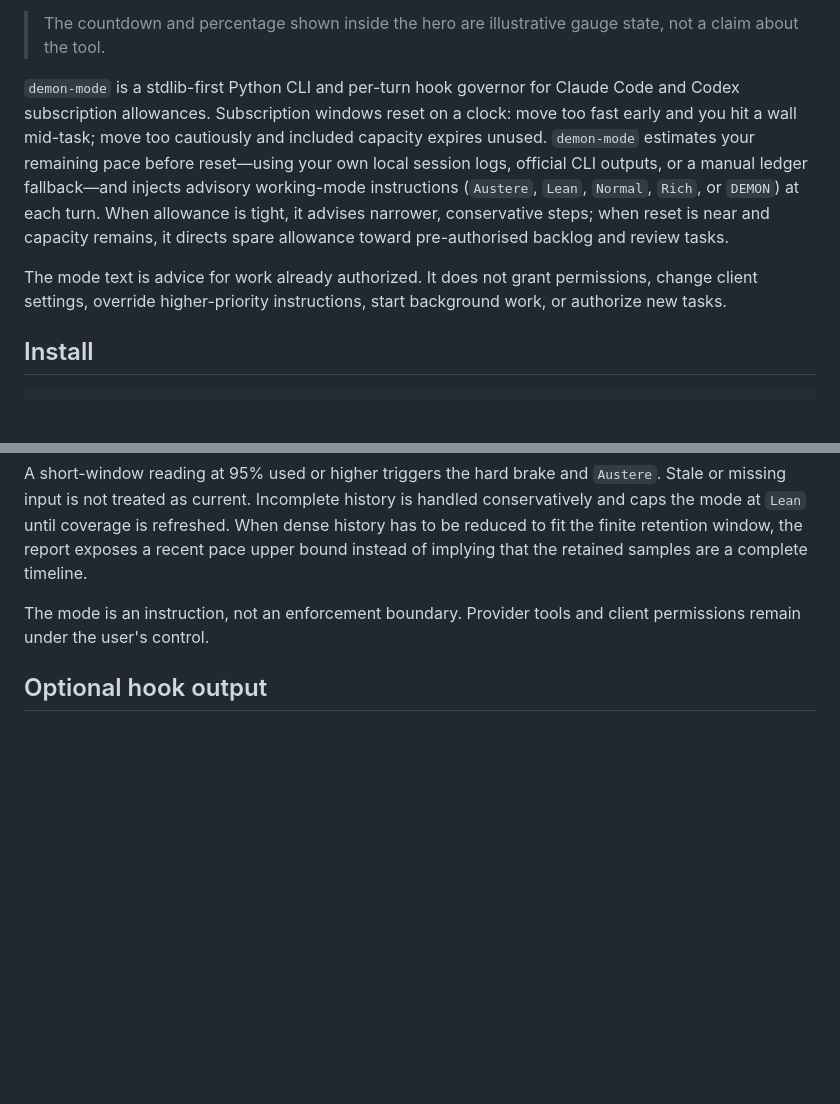
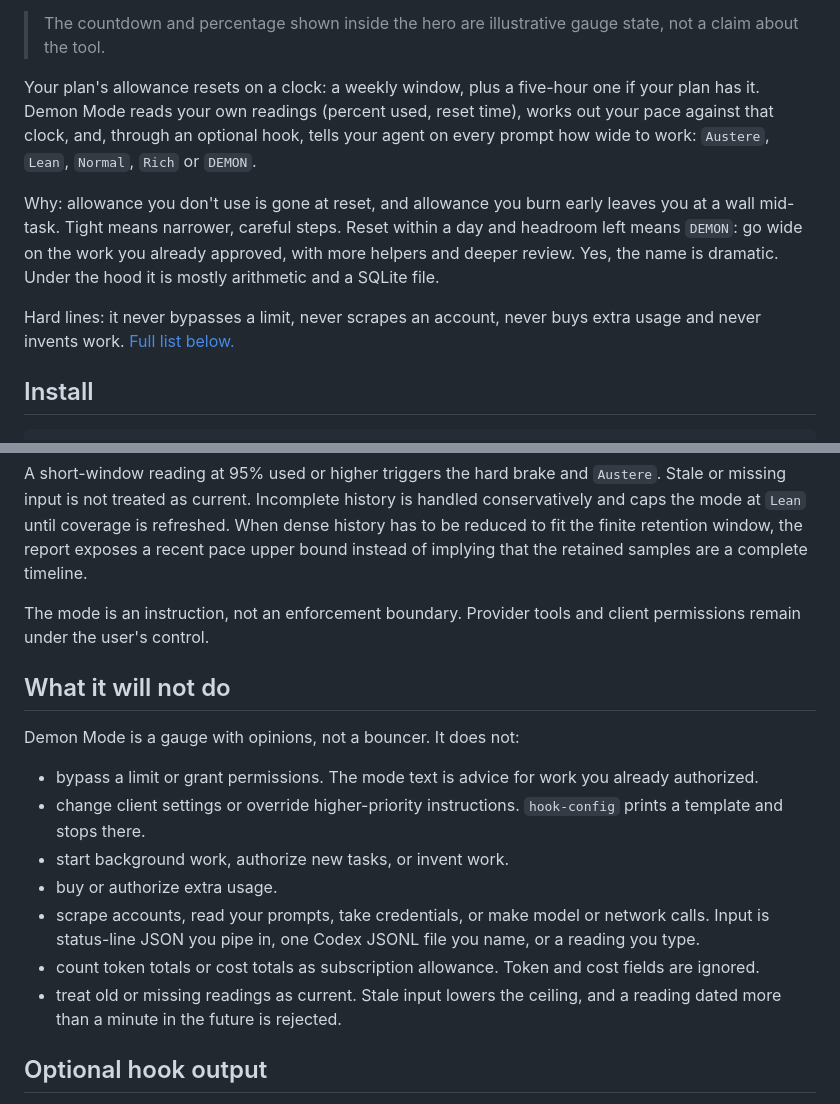
Before and after one commit to Perennos/demon-mode, a Markdown page: README.md, 2 parts joined by grey strips. Drawn GitHub-style; blank space fills up the shorter version.

```diff
--- a/README.md
+++ b/README.md
@@ -13,9 +13,11 @@ A use-it-or-lose-it governor for Claude Code and Codex subscriptions.</p>
 
 > The countdown and percentage shown inside the hero are illustrative gauge state, not a claim about the tool.
 
-<code>demon-mode</code> is a stdlib-first Python CLI and per-turn hook governor for Claude Code and Codex subscription allowances. Subscription windows reset on a clock: move too fast early and you hit a wall mid-task; move too cautiously and included capacity expires unused. <code>demon-mode</code> estimates your remaining pace before reset—using your own local session logs, official CLI outputs, or a manual ledger fallback—and injects advisory working-mode instructions (<code>Austere</code>, <code>Lean</code>, <code>Normal</code>, <code>Rich</code>, or <code>DEMON</code>) at each turn. When allowance is tight, it advises narrower, conservative steps; when reset is near and capacity remains, it directs spare allowance toward pre-authorised backlog and review tasks.
+Your plan's allowance resets on a clock: a weekly window, plus a five-hour one if your plan has it. Demon Mode reads your own readings (percent used, reset time), works out your pace against that clock, and, through an optional hook, tells your agent on every prompt how wide to work: <code>Austere</code>, <code>Lean</code>, <code>Normal</code>, <code>Rich</code> or <code>DEMON</code>.
 
-The mode text is advice for work already authorized. It does not grant permissions, change client settings, override higher-priority instructions, start background work, or authorize new tasks.
+Why: allowance you don't use is gone at reset, and allowance you burn early leaves you at a wall mid-task. Tight means narrower, careful steps. Reset within a day and headroom left means <code>DEMON</code>: go wide on the work you already approved, with more helpers and deeper review. Yes, the name is dramatic. Under the hood it is mostly arithmetic and a SQLite file.
+
+Hard lines: it never bypasses a limit, never scrapes an account, never buys extra usage and never invents work. [Full list below.](#what-it-will-not-do)
 
 ## Install
 
@@ -75,6 +133,18 @@ Optional ingestion is limited to supported provider output: Claude status-line J
 A short-window reading at 95% used or higher triggers the hard brake and <code>Austere</code>. Stale or missing input is not treated as current. Incomplete history is handled conservatively and caps the mode at <code>Lean</code> until coverage is refreshed. When dense history has to be reduced to fit the finite retention window, the report exposes a recent pace upper bound instead of implying that the retained samples are a complete timeline.
 
 The mode is an instruction, not an enforcement boundary. Provider tools and client permissions remain under the user's control.
+
+## What it will not do
+
+Demon Mode is a gauge with opinions, not a bouncer. It does not:
+
+- bypass a limit or grant permissions. The mode text is advice for work you already authorized.
+- change client settings or override higher-priority instructions. <code>hook-config</code> prints a template and stops there.
+- start background work, authorize new tasks, or invent work.
+- buy or authorize extra usage.
+- scrape accounts, read your prompts, take credentials, or make model or network calls. Input is status-line JSON you pipe in, one Codex JSONL file you name, or a reading you type.
+- count token totals or cost totals as subscription allowance. Token and cost fields are ignored.
+- treat old or missing readings as current. Stale input lowers the ceiling, and a reading dated more than a minute in the future is rejected.
 
 ## Optional hook output
 
```
Also changed, not shown: other parts of README.md (+56 -0 lines).
